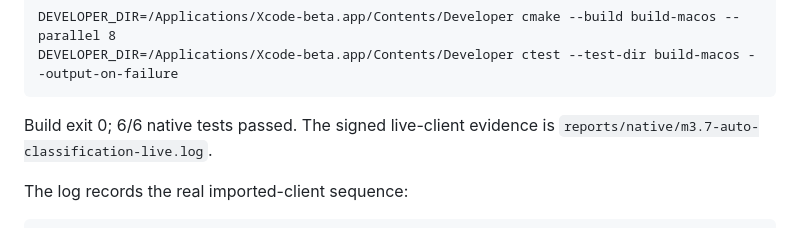
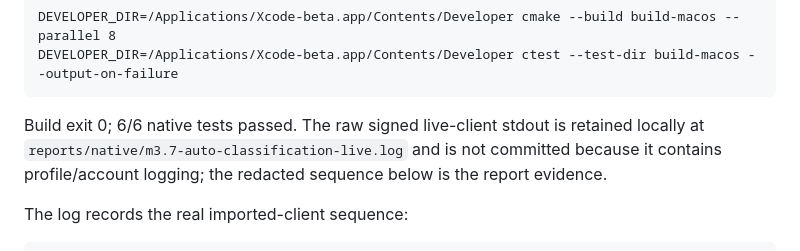
Before and after one commit to RyanTheTechMan/medal-cross-platform, a Markdown page: reports/native/m3.7-auto-classification.md, the part around the change. Drawn GitHub-style.

Commit message:
clarify local automatic classification log

````diff
--- a/reports/native/m3.7-auto-classification.md
+++ b/reports/native/m3.7-auto-classification.md
@@ -30,7 +30,7 @@ DEVELOPER_DIR=/Applications/Xcode-beta.app/Contents/Developer cmake --build buil
 DEVELOPER_DIR=/Applications/Xcode-beta.app/Contents/Developer ctest --test-dir build-macos --output-on-failure
 ```
 
-Build exit 0; 6/6 native tests passed. The signed live-client evidence is `reports/native/m3.7-auto-classification-live.log`.
+Build exit 0; 6/6 native tests passed. The raw signed live-client stdout is retained locally at `reports/native/m3.7-auto-classification-live.log` and is not committed because it contains profile/account logging; the redacted sequence below is the report evidence.
 
 The log records the real imported-client sequence:
 
````
